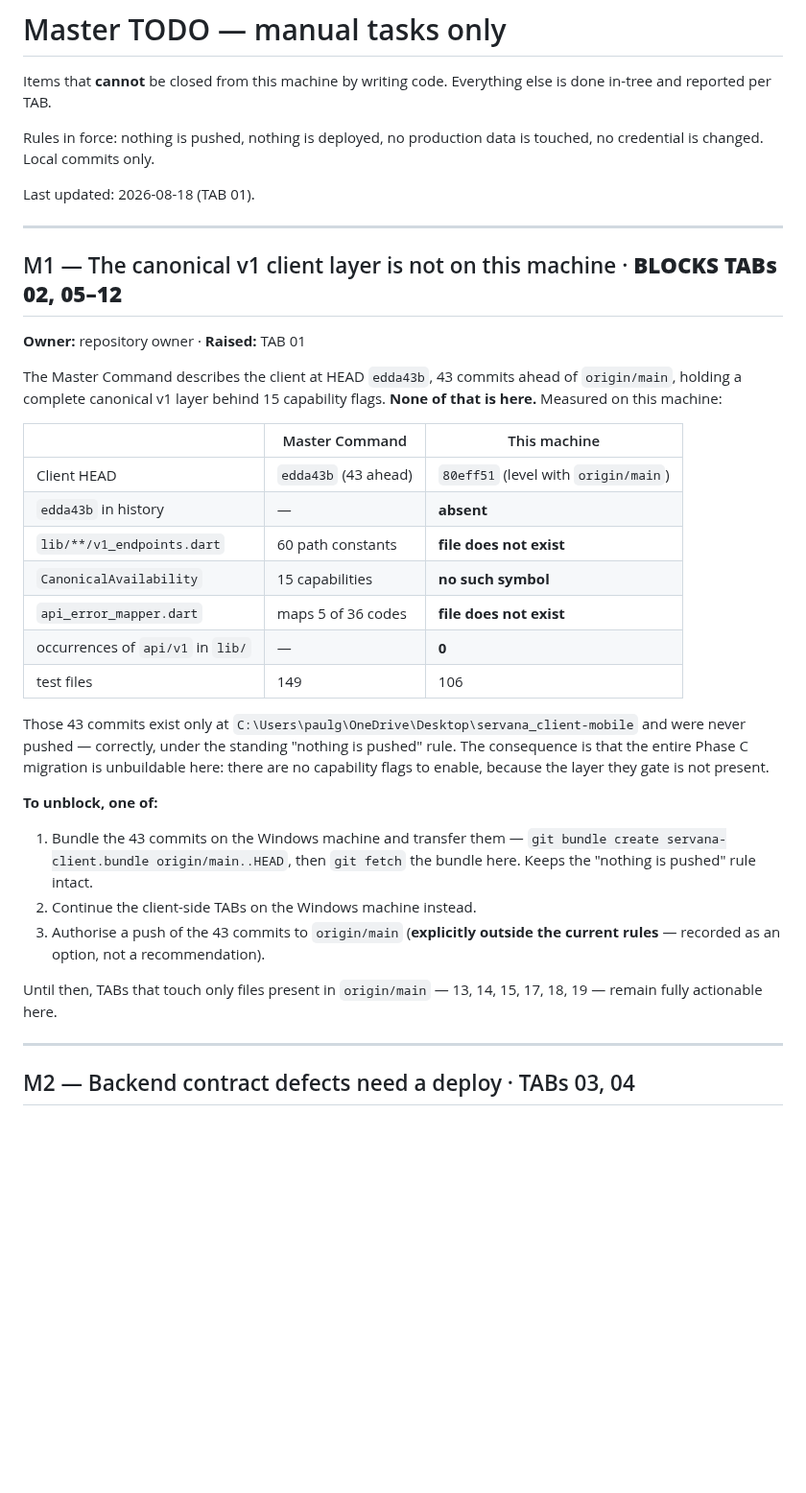
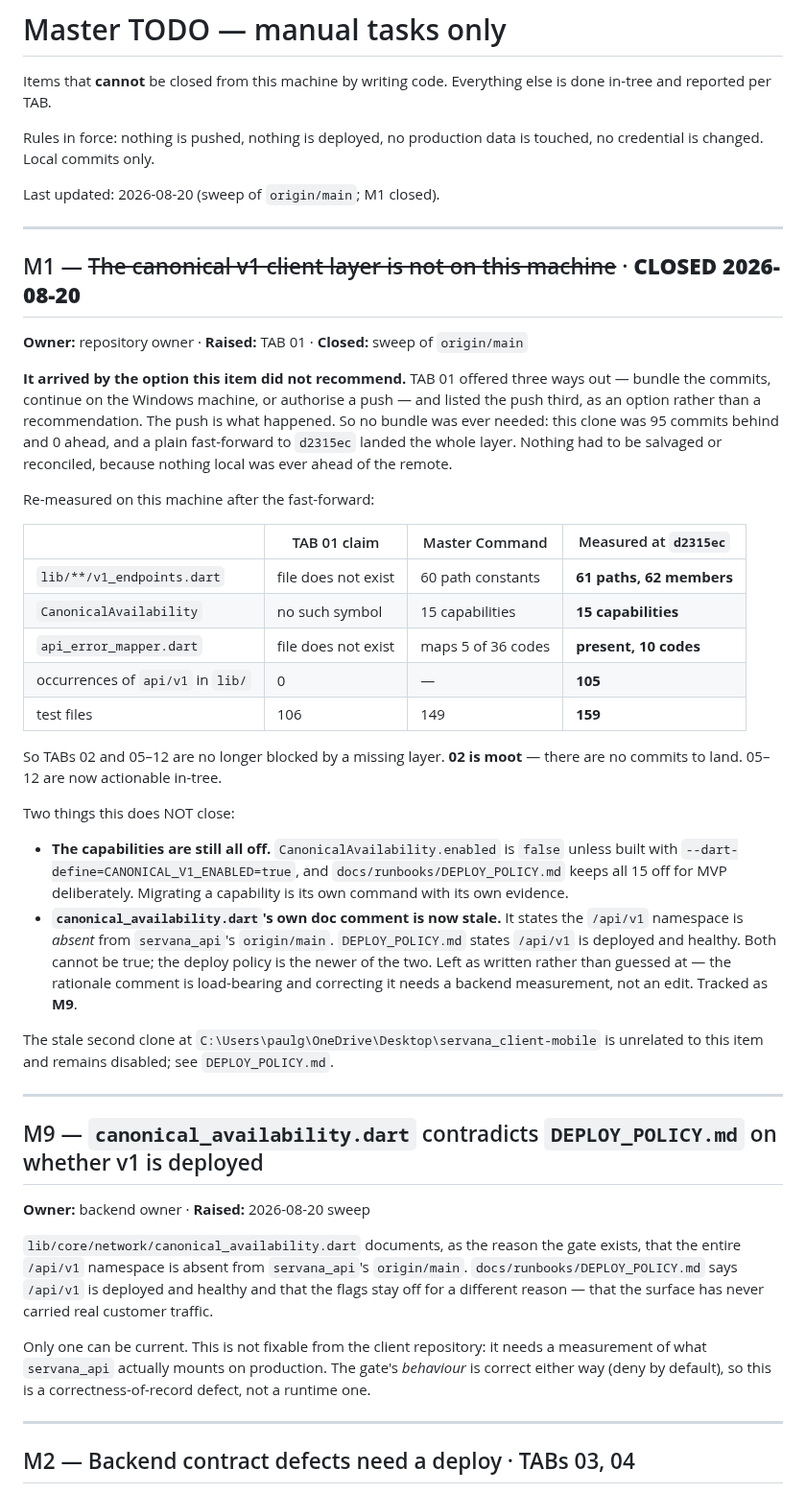
Before and after one commit to Upupapp/ServanaClientAPP, a Markdown page: docs/MASTER_TODO_MANUAL_TASKS.md, the part around the change. Shown at 96% size. Rendered like a GitHub page; blank space fills up the shorter version.

Commit message:
docs(todo): M1 is closed — the canonical layer arrived by push, not by bundle
This clone was 95 commits behind origin/main and 0 ahead, so the sweep was a
fast-forward with nothing to reconcile. M1 had recorded the layer as absent and
listed three ways to get it here; the one that happened was the third, which
the item had deliberately not recommended.

Re-measured rather than assumed: 61 canonical paths, 15 capability flags, 105
api/v1 references, 159 test files. All three gates green at d2315ec.

Opens M9: canonical_availability.dart's rationale comment says /api/v1 is
absent from the backend's origin/main, DEPLOY_POLICY.md says it is deployed and
healthy. Only one is current, and settling it needs a backend measurement, so
the comment is left as written rather than guessed at.

```diff
--- a/docs/MASTER_TODO_MANUAL_TASKS.md
+++ b/docs/MASTER_TODO_MANUAL_TASKS.md
@@ -6,44 +6,67 @@ else is done in-tree and reported per TAB.
 Rules in force: nothing is pushed, nothing is deployed, no production data is
 touched, no credential is changed. Local commits only.
 
-Last updated: 2026-08-18 (TAB 01).
+Last updated: 2026-08-20 (sweep of `origin/main`; M1 closed).
 
 ---
 
-## M1 — The canonical v1 client layer is not on this machine · **BLOCKS TABs 02, 05–12**
+## M1 — ~~The canonical v1 client layer is not on this machine~~ · **CLOSED 2026-08-20**
 
-**Owner:** repository owner · **Raised:** TAB 01
+**Owner:** repository owner · **Raised:** TAB 01 · **Closed:** sweep of `origin/main`
 
-The Master Command describes the client at HEAD `edda43b`, 43 commits ahead of
-`origin/main`, holding a complete canonical v1 layer behind 15 capability
-flags. **None of that is here.** Measured on this machine:
+**It arrived by the option this item did not recommend.** TAB 01 offered three
+ways out — bundle the commits, continue on the Windows machine, or authorise a
+push — and listed the push third, as an option rather than a recommendation.
+The push is what happened. So no bundle was ever needed: this clone was 95
+commits behind and 0 ahead, and a plain fast-forward to `d2315ec` landed the
+whole layer. Nothing had to be salvaged or reconciled, because nothing local
+was ever ahead of the remote.
 
-| | Master Command | This machine |
-| --- | --- | --- |
-| Client HEAD | `edda43b` (43 ahead) | `80eff51` (level with `origin/main`) |
-| `edda43b` in history | — | **absent** |
-| `lib/**/v1_endpoints.dart` | 60 path constants | **file does not exist** |
-| `CanonicalAvailability` | 15 capabilities | **no such symbol** |
-| `api_error_mapper.dart` | maps 5 of 36 codes | **file does not exist** |
-| occurrences of `api/v1` in `lib/` | — | **0** |
-| test files | 149 | 106 |
+Re-measured on this machine after the fast-forward:
 
-Those 43 commits exist only at `C:\Users\paulg\OneDrive\Desktop\servana_client-mobile`
-and were never pushed — correctly, under the standing "nothing is pushed" rule.
-The consequence is that the entire Phase C migration is unbuildable here: there
-are no capability flags to enable, because the layer they gate is not present.
+| | TAB 01 claim | Master Command | Measured at `d2315ec` |
+| --- | --- | --- | --- |
+| `lib/**/v1_endpoints.dart` | file does not exist | 60 path constants | **61 paths, 62 members** |
+| `CanonicalAvailability` | no such symbol | 15 capabilities | **15 capabilities** |
+| `api_error_mapper.dart` | file does not exist | maps 5 of 36 codes | **present, 10 codes** |
+| occurrences of `api/v1` in `lib/` | 0 | — | **105** |
+| test files | 106 | 149 | **159** |
 
-**To unblock, one of:**
+So TABs 02 and 05–12 are no longer blocked by a missing layer. **02 is moot** —
+there are no commits to land. 05–12 are now actionable in-tree.
 
-1. Bundle the 43 commits on the Windows machine and transfer them —
-   `git bundle create servana-client.bundle origin/main..HEAD`, then
-   `git fetch` the bundle here. Keeps the "nothing is pushed" rule intact.
-2. Continue the client-side TABs on the Windows machine instead.
-3. Authorise a push of the 43 commits to `origin/main` (**explicitly outside
-   the current rules** — recorded as an option, not a recommendation).
+Two things this does NOT close:
 
-Until then, TABs that touch only files present in `origin/main` — 13, 14, 15,
-17, 18, 19 — remain fully actionable here.
+- **The capabilities are still all off.** `CanonicalAvailability.enabled` is
+  `false` unless built with `--dart-define=CANONICAL_V1_ENABLED=true`, and
+  `docs/runbooks/DEPLOY_POLICY.md` keeps all 15 off for MVP deliberately.
+  Migrating a capability is its own command with its own evidence.
+- **`canonical_availability.dart`'s own doc comment is now stale.** It states
+  the `/api/v1` namespace is *absent* from `servana_api`'s `origin/main`.
+  `DEPLOY_POLICY.md` states `/api/v1` is deployed and healthy. Both cannot be
+  true; the deploy policy is the newer of the two. Left as written rather than
+  guessed at — the rationale comment is load-bearing and correcting it needs a
+  backend measurement, not an edit. Tracked as **M9**.
+
+The stale second clone at `C:\Users\paulg\OneDrive\Desktop\servana_client-mobile`
+is unrelated to this item and remains disabled; see `DEPLOY_POLICY.md`.
+
+---
+
+## M9 — `canonical_availability.dart` contradicts `DEPLOY_POLICY.md` on whether v1 is deployed
+
+**Owner:** backend owner · **Raised:** 2026-08-20 sweep
+
+`lib/core/network/canonical_availability.dart` documents, as the reason the
+gate exists, that the entire `/api/v1` namespace is absent from `servana_api`'s
+`origin/main`. `docs/runbooks/DEPLOY_POLICY.md` says `/api/v1` is deployed and
+healthy and that the flags stay off for a different reason — that the surface
+has never carried real customer traffic.
+
+Only one can be current. This is not fixable from the client repository: it
+needs a measurement of what `servana_api` actually mounts on production. The
+gate's *behaviour* is correct either way (deny by default), so this is a
+correctness-of-record defect, not a runtime one.
 
 ---
 
```
